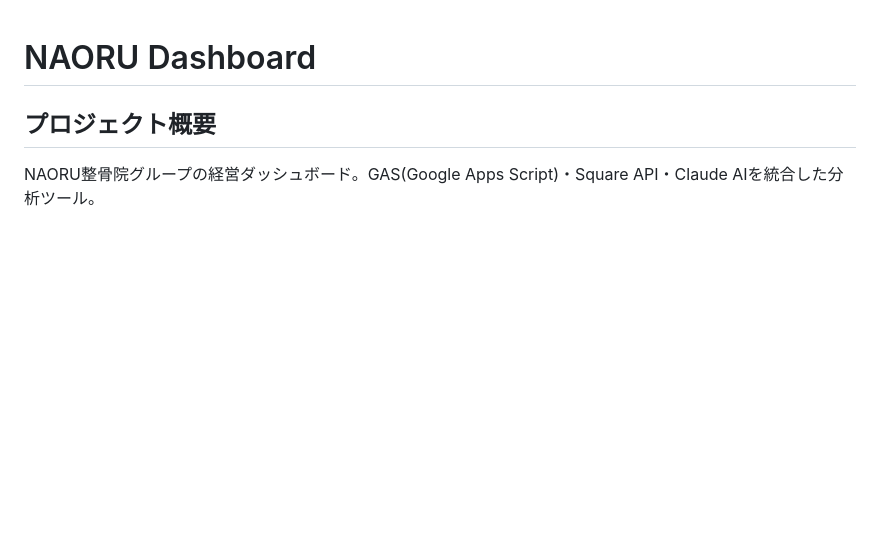
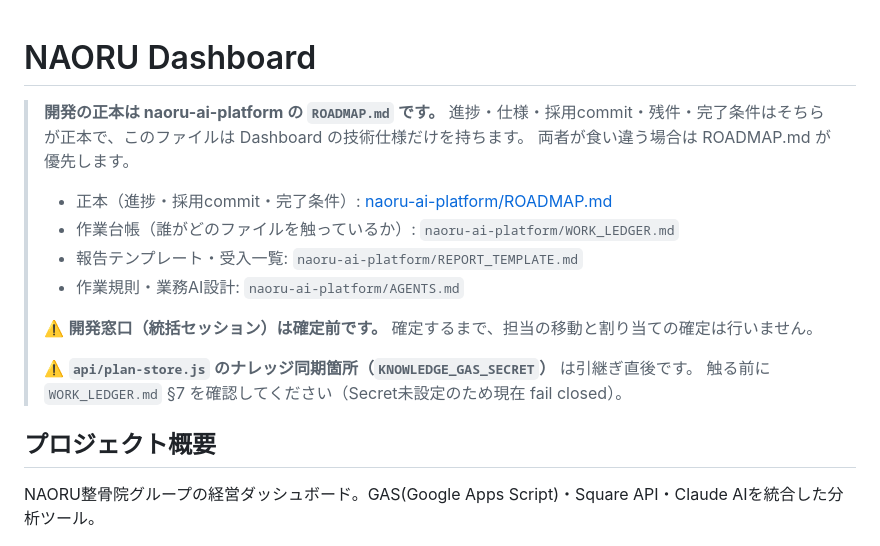
Before and after one commit to daikiwakabayash/Dashboard, a Markdown page: CLAUDE.md, the part around the change. GitHub-like rendering; blank space fills up the shorter version.

Commit message:
docs: CLAUDE.md を正本（Platform ROADMAP.md）への薄い入口にする
Dashboard の技術仕様はそのまま残し、冒頭に開発の正本への参照を追加。
進捗・採用commit・残件・完了条件は naoru-ai-platform/ROADMAP.md が正本。

- 正本・作業台帳・報告テンプレート・作業規則へのリンクを追加
- 統括セッションが確定前であることを明記（決め打ちしない）
- api/plan-store.js のナレッジ同期箇所は引継ぎ直後のため、触る前に
  WORK_LEDGER.md §7 を確認する旨を注記（Secret未設定で fail closed）

コード変更なし。

Co-Authored-By: Claude Opus 5 <noreply@anthropic.com>
Claude-Session: https://claude.ai/code/session_01Aibpp7XY4jUTqARczJaWY9

```diff
--- a/CLAUDE.md
+++ b/CLAUDE.md
@@ -1,4 +1,19 @@
 # NAORU Dashboard
+
+> **開発の正本は naoru-ai-platform の `ROADMAP.md` です。**
+> 進捗・仕様・採用commit・残件・完了条件はそちらが正本で、このファイルは Dashboard の技術仕様だけを持ちます。
+> 両者が食い違う場合は ROADMAP.md が優先します。
+>
+> - 正本（進捗・採用commit・完了条件）: [naoru-ai-platform/ROADMAP.md](https://github.com/daikiwakabayash/naoru-ai-platform/blob/codex/phase1-knowledge-base/ROADMAP.md)
+> - 作業台帳（誰がどのファイルを触っているか）: `naoru-ai-platform/WORK_LEDGER.md`
+> - 報告テンプレート・受入一覧: `naoru-ai-platform/REPORT_TEMPLATE.md`
+> - 作業規則・業務AI設計: `naoru-ai-platform/AGENTS.md`
+>
+> ⚠️ **開発窓口（統括セッション）は確定前です。** 確定するまで、担当の移動と割り当ての確定は行いません。
+>
+> ⚠️ **`api/plan-store.js` のナレッジ同期箇所（`KNOWLEDGE_GAS_SECRET`）** は引継ぎ直後です。
+> 触る前に `WORK_LEDGER.md` §7 を確認してください（Secret未設定のため現在 fail closed）。
+
 
 ## プロジェクト概要
 NAORU整骨院グループの経営ダッシュボード。GAS(Google Apps Script)・Square API・Claude AIを統合した分析ツール。
```
